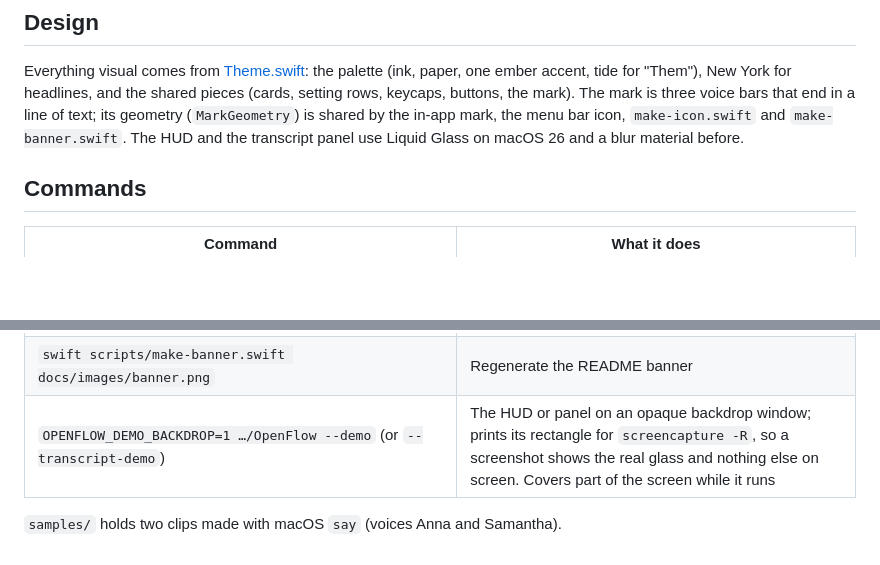
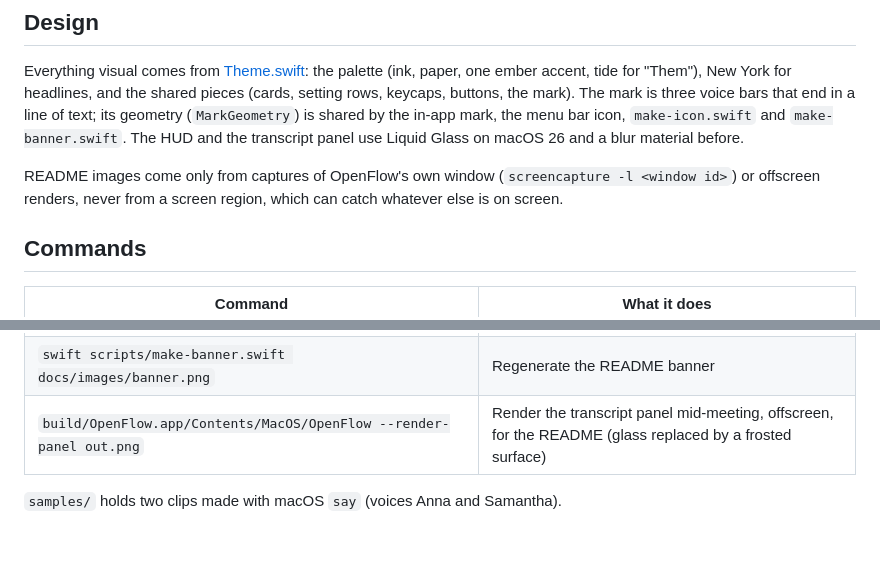
Before and after one commit to n-athana/openflow, a Markdown page: docs/DEVELOPMENT.md, 2 parts joined by grey strips. Rendered like a GitHub page; blank space fills up the shorter version.

```diff
--- a/docs/DEVELOPMENT.md
+++ b/docs/DEVELOPMENT.md
@@ -119,6 +119,9 @@ its geometry (`MarkGeometry`) is shared by the in-app mark, the menu bar icon, `
 `make-banner.swift`. The HUD and the transcript panel use Liquid Glass on macOS 26 and a blur
 material before.
 
+README images come only from captures of OpenFlow's own window (`screencapture -l <window id>`) or
+offscreen renders, never from a screen region, which can catch whatever else is on screen.
+
 ## Commands
 | Command | What it does |
 |---|---|
@@ -136,6 +139,6 @@ material before.
 | `build/OpenFlow.app/Contents/MacOS/OpenFlow --vocabulary-demo [FILE]` | The OpenFlow window on a copy of a vocabulary file (`OPENFLOW_DEMO_PAGE=General` for another page) |
 | `swift scripts/make-icon.swift app/Resources/AppIcon.icns` | Regenerate the app icon |
 | `swift scripts/make-banner.swift docs/images/banner.png` | Regenerate the README banner |
-| `OPENFLOW_DEMO_BACKDROP=1 …/OpenFlow --demo` (or `--transcript-demo`) | The HUD or panel on an opaque backdrop window; prints its rectangle for `screencapture -R`, so a screenshot shows the real glass and nothing else on screen. Covers part of the screen while it runs |
+| `build/OpenFlow.app/Contents/MacOS/OpenFlow --render-panel out.png` | Render the transcript panel mid-meeting, offscreen, for the README (glass replaced by a frosted surface) |
 
 `samples/` holds two clips made with macOS `say` (voices Anna and Samantha).
```
Also changed, not shown: README.md (+2 -0 lines), docs/images/transcription.png (added), 3 other files.
